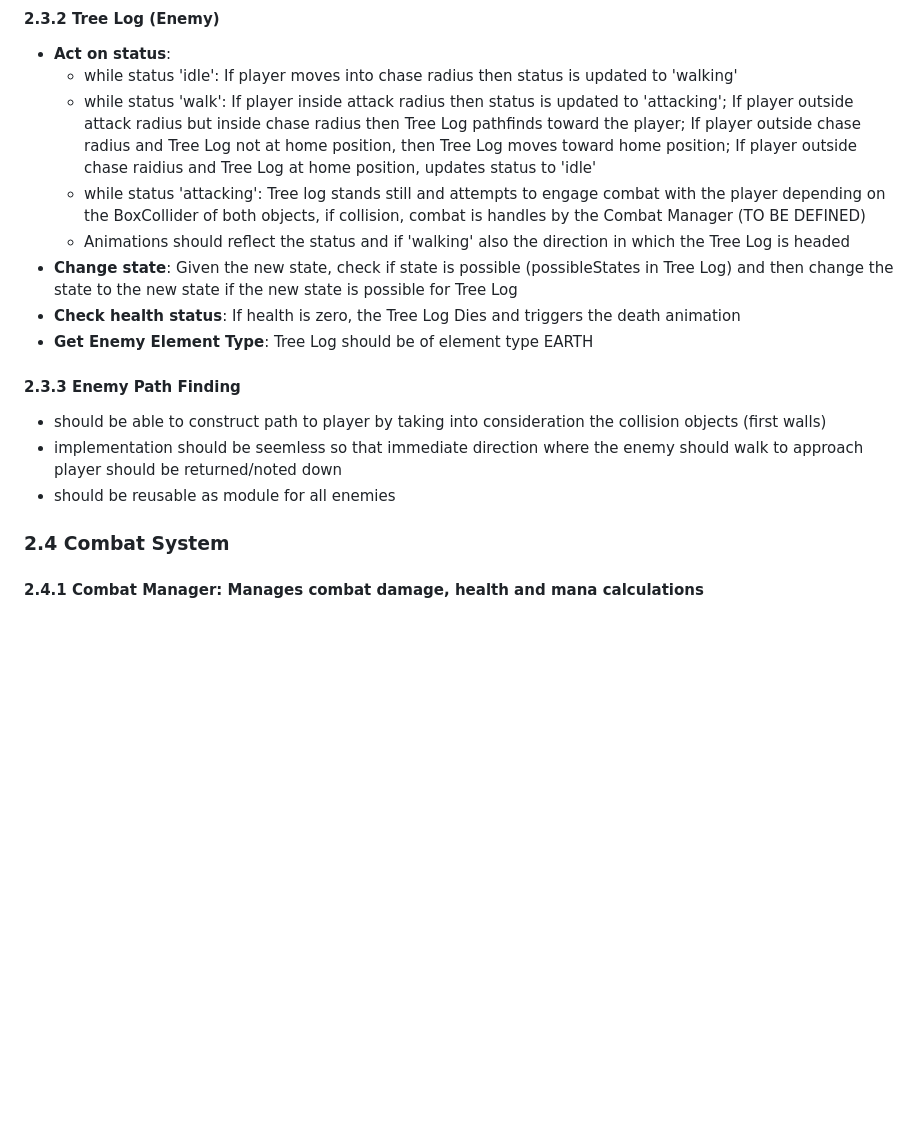
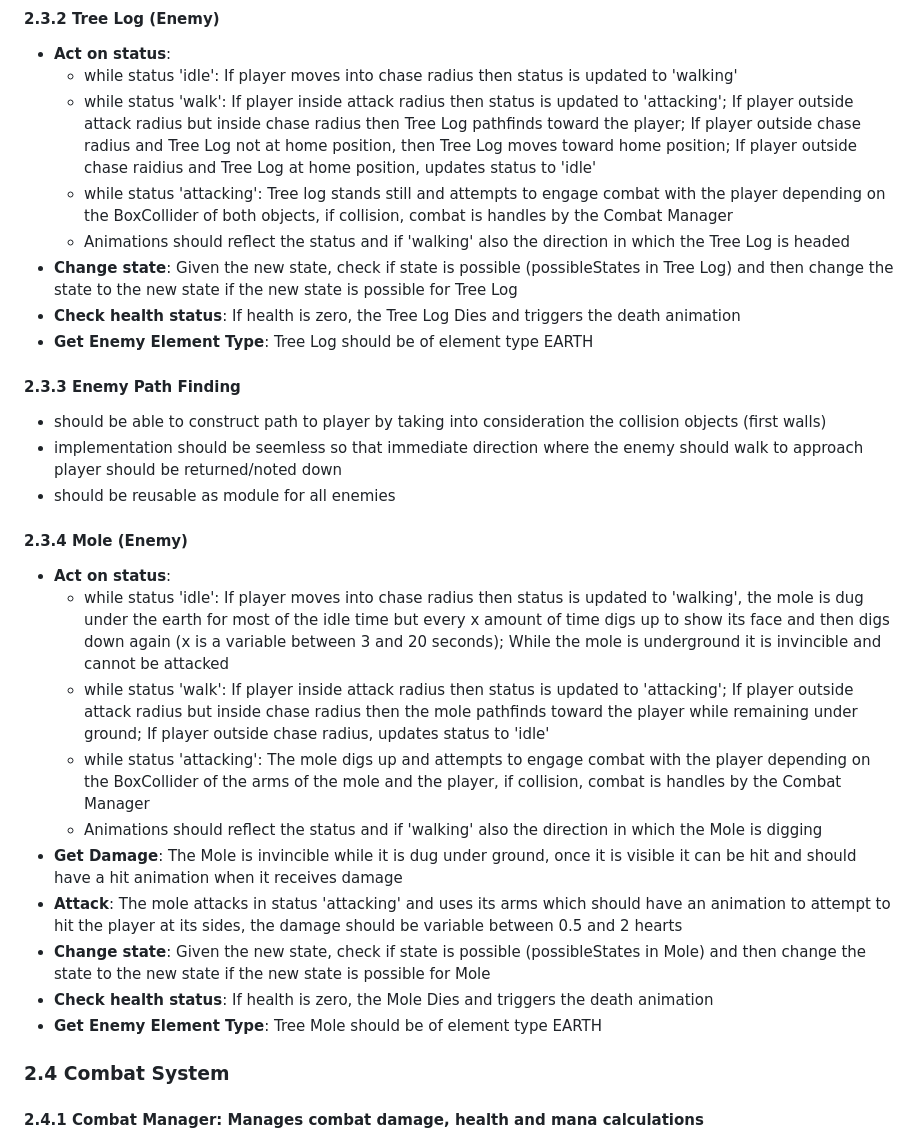
Before and after one commit to soerenfetsch/TheElemelons, a Markdown page: Development-Strategy/Requirements_Analysis.md, the part around the change. Rendered like a GitHub page; blank space fills up the shorter version.

Commit message:
Add Mole Requirements

```diff
--- a/Development-Strategy/Requirements_Analysis.md
+++ b/Development-Strategy/Requirements_Analysis.md
@@ -152,7 +152,7 @@ The game targets casual to midcore players who enjoy fantasy, dungeon crawlers,
 - **Act on status**:
   - while status 'idle': If player moves into chase radius then status is updated to 'walking'
   - while status 'walk': If player inside attack radius then status is updated to 'attacking'; If player outside attack radius but inside chase radius then Tree Log pathfinds toward the player; If player outside chase radius and Tree Log not at home position, then Tree Log moves toward home position; If player outside chase raidius and Tree Log at home position, updates status to 'idle'
-  - while status 'attacking': Tree log stands still and attempts to engage combat with the player depending on the BoxCollider of both objects, if collision, combat is handles by the Combat Manager (TO BE DEFINED)
+  - while status 'attacking': Tree log stands still and attempts to engage combat with the player depending on the BoxCollider of both objects, if collision, combat is handles by the Combat Manager
   - Animations should reflect the status and if 'walking' also the direction in which the Tree Log is headed
 - **Change state**: Given the new state, check if state is possible (possibleStates in Tree Log) and then change the state to the new state if the new state is possible for Tree Log
 - **Check health status**: If health is zero, the Tree Log Dies and triggers the death animation
@@ -162,6 +162,19 @@ The game targets casual to midcore players who enjoy fantasy, dungeon crawlers,
 - should be able to construct path to player by taking into consideration the collision objects (first walls)
 - implementation should be seemless so that immediate direction where the enemy should walk to approach player should be returned/noted down
 - should be reusable as module for all enemies
+
+#### 2.3.4 Mole (Enemy)
+
+- **Act on status**:
+  - while status 'idle': If player moves into chase radius then status is updated to 'walking', the mole is dug under the earth for most of the idle time but every x amount of time digs up to show its face and then digs down again (x is a variable between 3 and 20 seconds); While the mole is underground it is invincible and cannot be attacked
+  - while status 'walk': If player inside attack radius then status is updated to 'attacking'; If player outside attack radius but inside chase radius then the mole pathfinds toward the player while remaining under ground; If player outside chase radius, updates status to 'idle'
+  - while status 'attacking': The mole digs up and attempts to engage combat with the player depending on the BoxCollider of the arms of the mole and the player, if collision, combat is handles by the Combat Manager
+  - Animations should reflect the status and if 'walking' also the direction in which the Mole is digging
+- **Get Damage**: The Mole is invincible while it is dug under ground, once it is visible it can be hit and should have a hit animation when it receives damage
+- **Attack**: The mole attacks in status 'attacking' and uses its arms which should have an animation to attempt to hit the player at its sides, the damage should be variable between 0.5 and 2 hearts
+- **Change state**: Given the new state, check if state is possible (possibleStates in Mole) and then change the state to the new state if the new state is possible for Mole
+- **Check health status**: If health is zero, the Mole Dies and triggers the death animation
+- **Get Enemy Element Type**: Tree Mole should be of element type EARTH
 
 ### 2.4 Combat System
 
```
